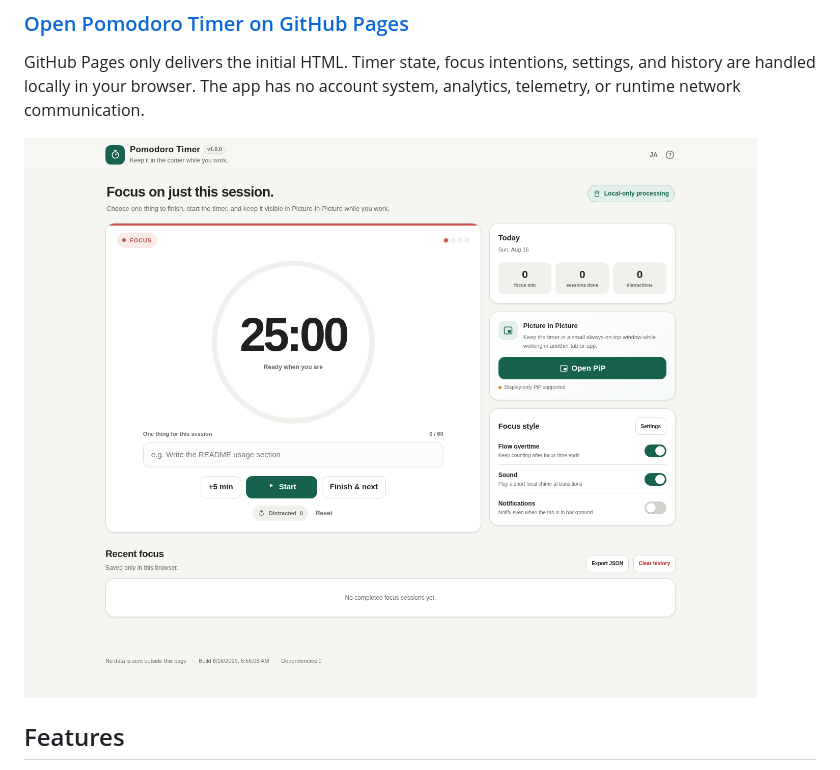
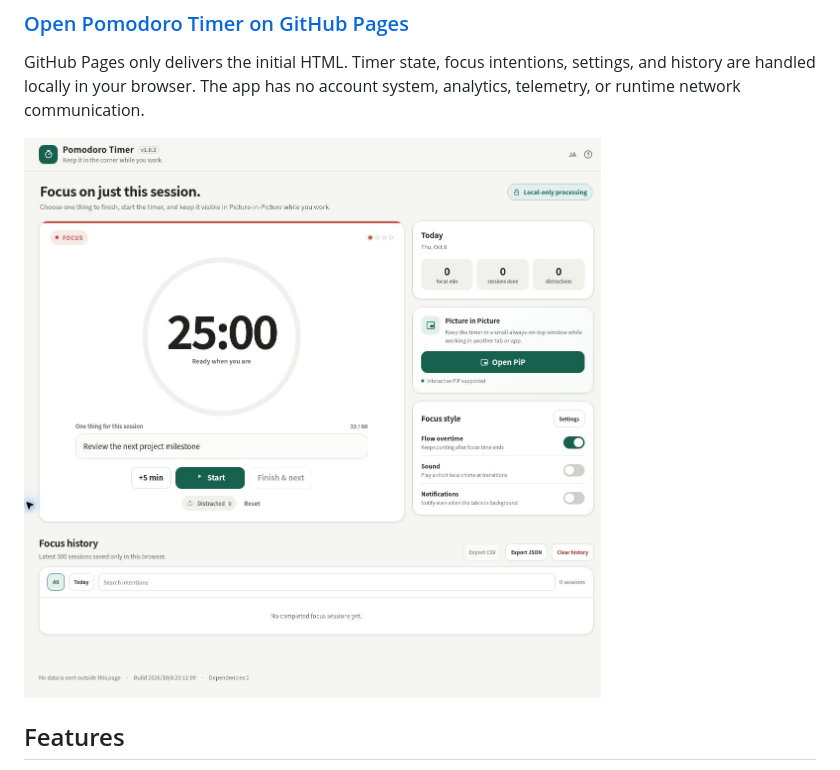
Before and after one commit to ttomohisa/htmlapps-pomodoro-timer, a Markdown page: README.md, the part around the change. GitHub-like rendering; pictures changed too: assets/screenshot-en.png (added).

Commit message:
docs: add verified English catalog screenshot

```diff
--- a/README.md
+++ b/README.md
@@ -14,7 +14,7 @@ A local-first, single-HTML Pomodoro timer designed around Picture-in-Picture, so
 
 GitHub Pages only delivers the initial HTML. Timer state, focus intentions, settings, and history are handled locally in your browser. The app has no account system, analytics, telemetry, or runtime network communication.
 
-[![Pomodoro Timer screenshot](assets/screenshot.png)](https://ttomohisa.github.io/htmlapps-pomodoro-timer/)
+[![Pomodoro Timer screenshot](assets/screenshot-en.png)](https://ttomohisa.github.io/htmlapps-pomodoro-timer/)
 
 ## Features
 
```
Also changed, not shown: CHANGELOG.md (+1 -1 lines).
